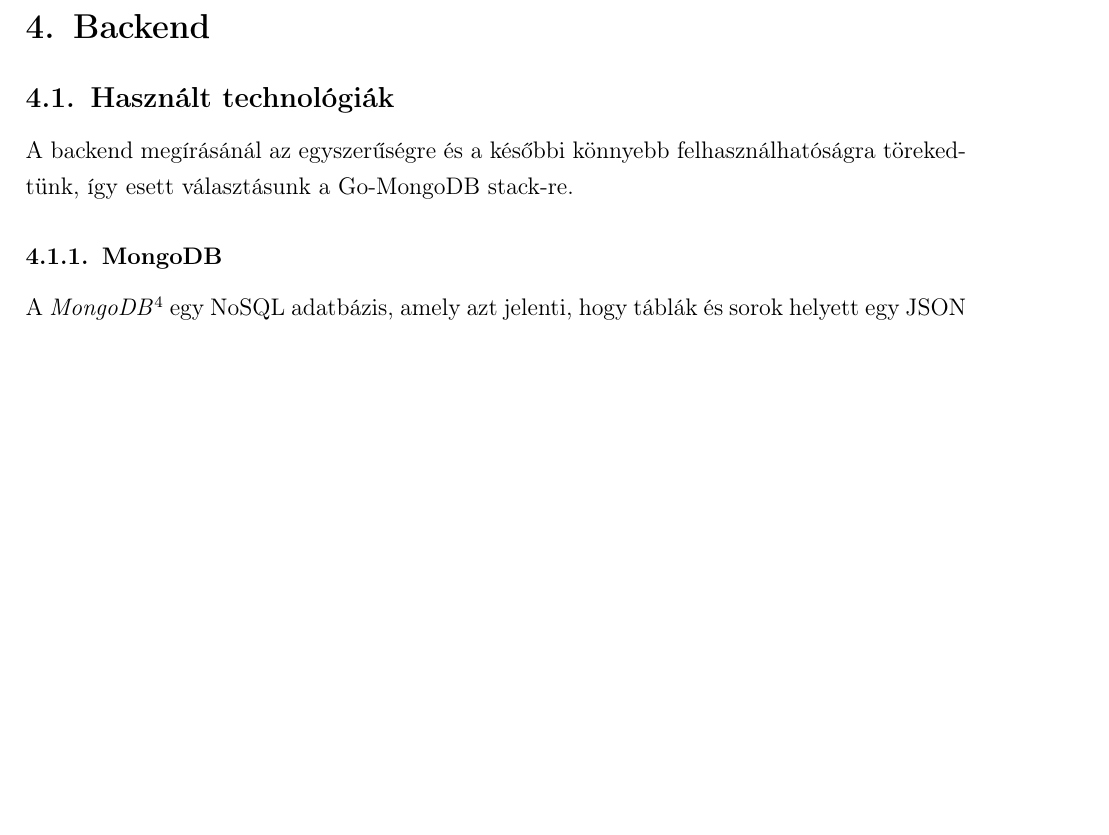
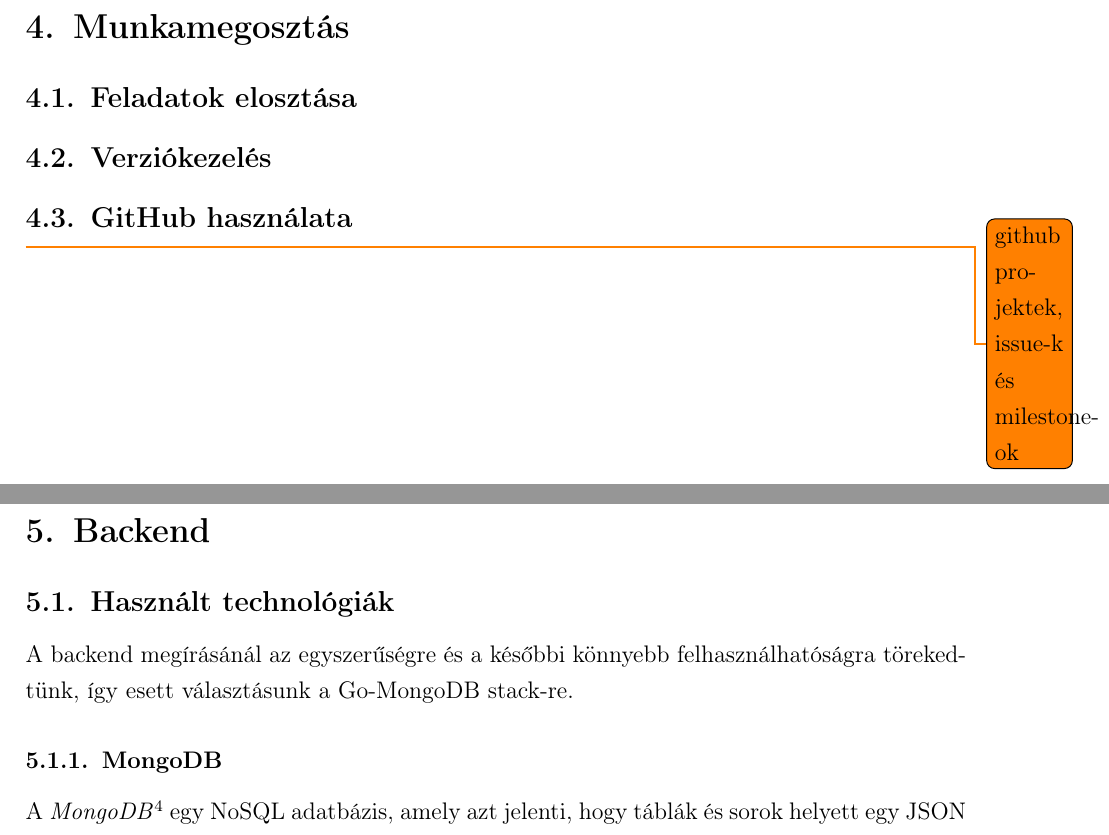
Before and after one commit to Texyfore/Archytex, a LaTeX document (docs/main.tex, which reads docs/parts/developer-documentation/work/section-Work.tex): part of page 16 of 35 before the commit and two parts of pages 16 and 17 of 36 after it, the two joined at a grey line, cut at the place of the change, the shorter picture padded with empty space. Compiled offline with pdfLaTeX.

Commit message:
Documentation additions

```diff
--- a/docs/main.tex
+++ b/docs/main.tex
@@ -95,6 +95,9 @@
 \include{parts/user-documentation/editor/section-Editor.tex}
 
 \part{Fejlesztői dokumentáció}
+% Work
+\include{parts/developer-documentation/work/section-Work.tex}
+
 % Backend
 \include{parts/developer-documentation/backend/section-Backend.tex}
 
--- /dev/null
+++ b/docs/parts/developer-documentation/work/section-Work.tex
@@ -0,0 +1,7 @@
+\section{Munkamegosztás}
+\rhead{Munkamegosztás}
+
+\subsection{Feladatok elosztása}
+\subsection{Verziókezelés}
+\subsection{GitHub használata}
+\todo{github projektek, issue-k és milestone-ok}
```
Also changed, not shown: docs/mandatory.pdf.
